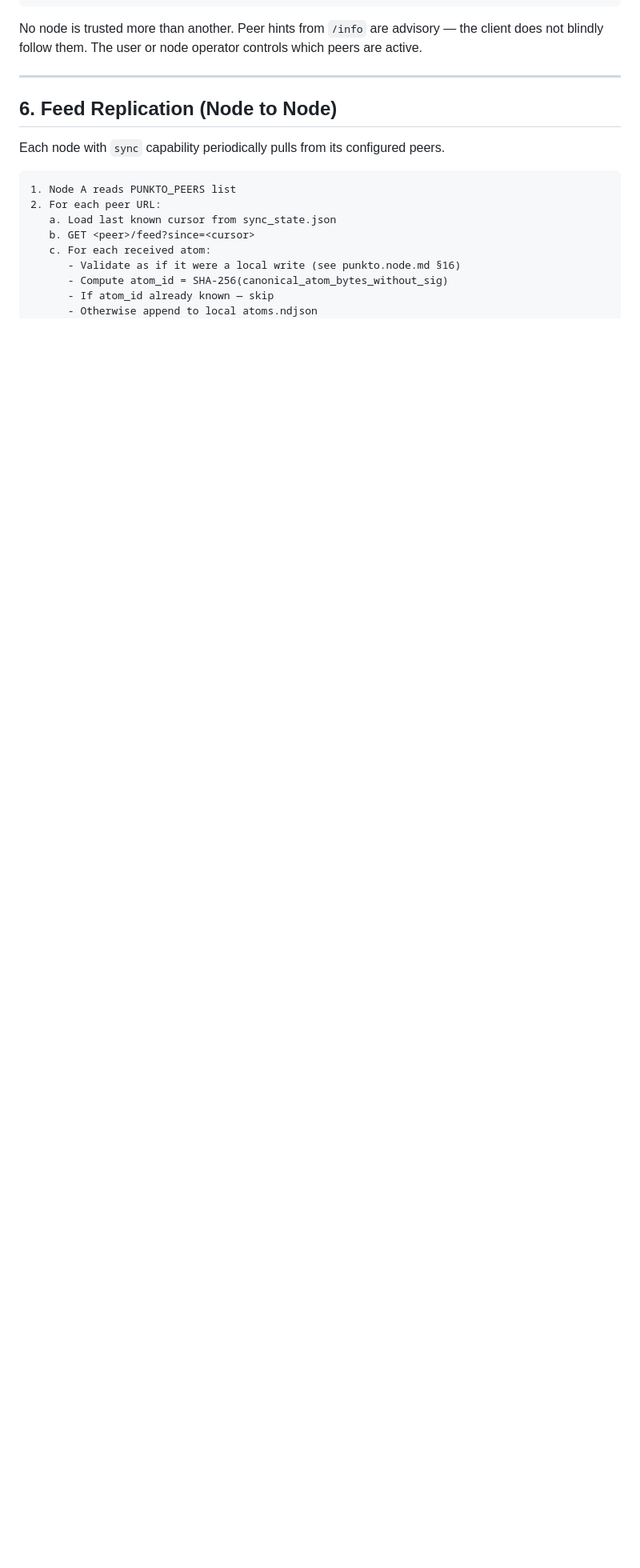
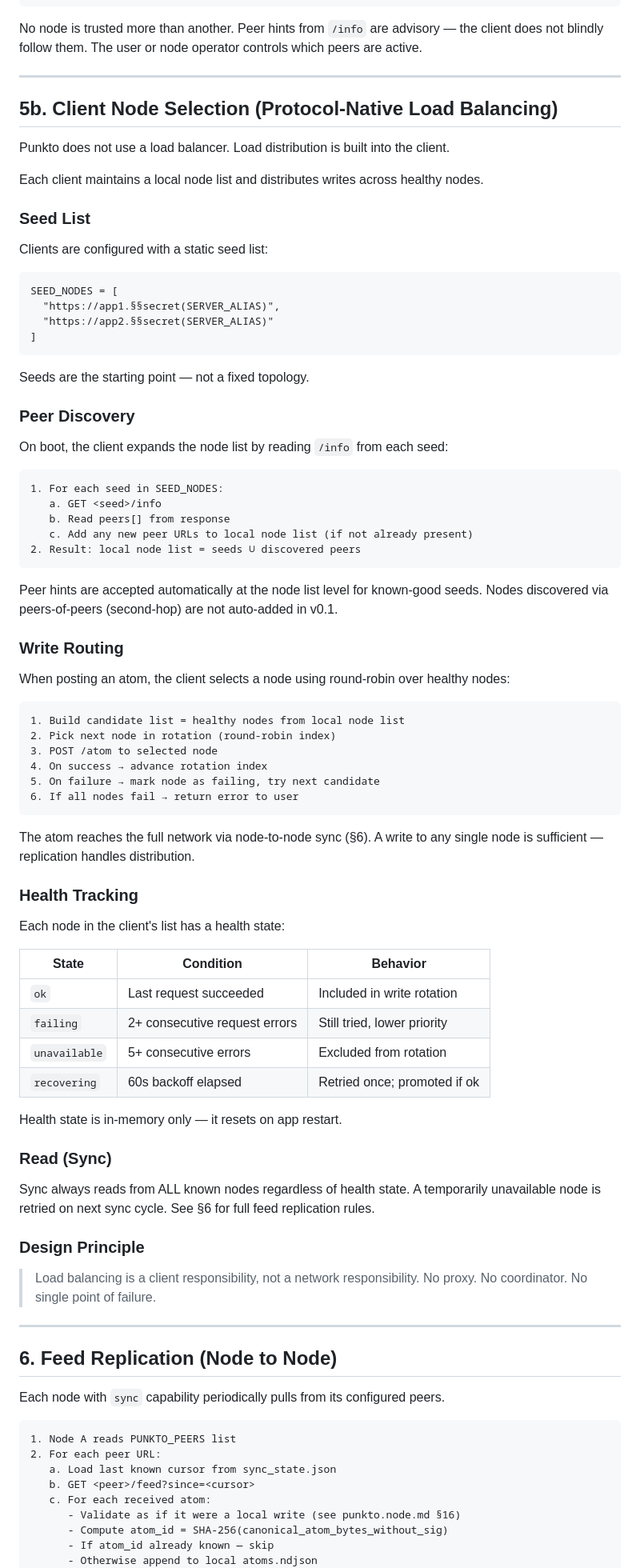
Before and after one commit to Fisker1111/Punkto, a Markdown page: punkto.sync.md, the part around one of its changes. Shown at 80% size. Drawn GitHub-style; blank space fills up the shorter version.

Commit message:
spec: punkto.sync.md v0.4 — protocol-native client load balancing

````diff
--- a/punkto.sync.md
+++ b/punkto.sync.md
@@ -127,6 +127,83 @@ No node is trusted more than another.
 Peer hints from `/info` are advisory — the client does not blindly follow them.
 The user or node operator controls which peers are active.
 
+
+---
+
+## 5b. Client Node Selection (Protocol-Native Load Balancing)
+
+Punkto does not use a load balancer. Load distribution is built into the client.
+
+Each client maintains a local node list and distributes writes across healthy nodes.
+
+### Seed List
+
+Clients are configured with a static seed list:
+
+```
+SEED_NODES = [
+  "https://app1.§§secret(SERVER_ALIAS)",
+  "https://app2.§§secret(SERVER_ALIAS)"
+]
+```
+
+Seeds are the starting point — not a fixed topology.
+
+### Peer Discovery
+
+On boot, the client expands the node list by reading `/info` from each seed:
+
+```
+1. For each seed in SEED_NODES:
+   a. GET <seed>/info
+   b. Read peers[] from response
+   c. Add any new peer URLs to local node list (if not already present)
+2. Result: local node list = seeds ∪ discovered peers
+```
+
+Peer hints are accepted automatically at the node list level for known-good seeds.
+Nodes discovered via peers-of-peers (second-hop) are not auto-added in v0.1.
+
+### Write Routing
+
+When posting an atom, the client selects a node using round-robin over healthy nodes:
+
+```
+1. Build candidate list = healthy nodes from local node list
+2. Pick next node in rotation (round-robin index)
+3. POST /atom to selected node
+4. On success → advance rotation index
+5. On failure → mark node as failing, try next candidate
+6. If all nodes fail → return error to user
+```
+
+The atom reaches the full network via node-to-node sync (§6).
+A write to any single node is sufficient — replication handles distribution.
+
+### Health Tracking
+
+Each node in the client's list has a health state:
+
+| State       | Condition                        | Behavior                        |
+|-------------|----------------------------------|---------------------------------|
+| `ok`        | Last request succeeded           | Included in write rotation      |
+| `failing`   | 2+ consecutive request errors    | Still tried, lower priority     |
+| `unavailable` | 5+ consecutive errors          | Excluded from rotation          |
+| `recovering`| 60s backoff elapsed              | Retried once; promoted if ok    |
+
+Health state is in-memory only — it resets on app restart.
+
+### Read (Sync)
+
+Sync always reads from ALL known nodes regardless of health state.
+A temporarily unavailable node is retried on next sync cycle.
+See §6 for full feed replication rules.
+
+### Design Principle
+
+> Load balancing is a client responsibility, not a network responsibility.
+> No proxy. No coordinator. No single point of failure.
+
 ---
 
 ## 6. Feed Replication (Node to Node)
````
Also changed, not shown: other parts of punkto.sync.md (+5 -5 lines).
